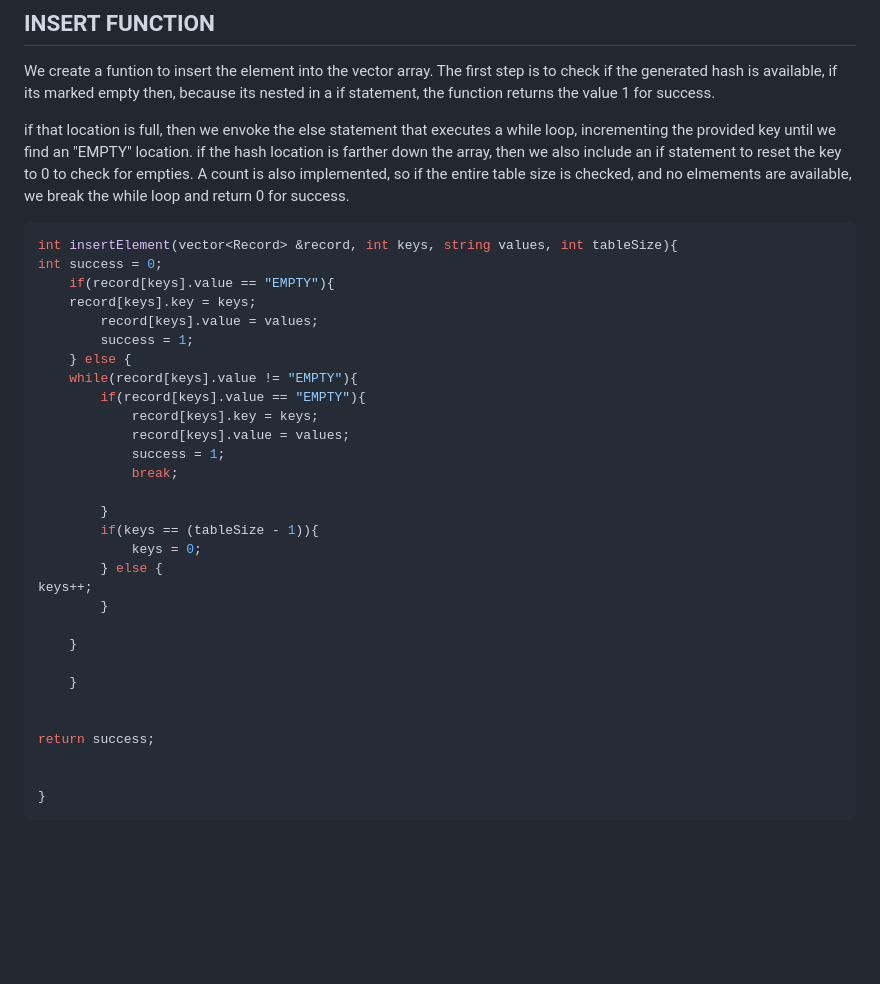
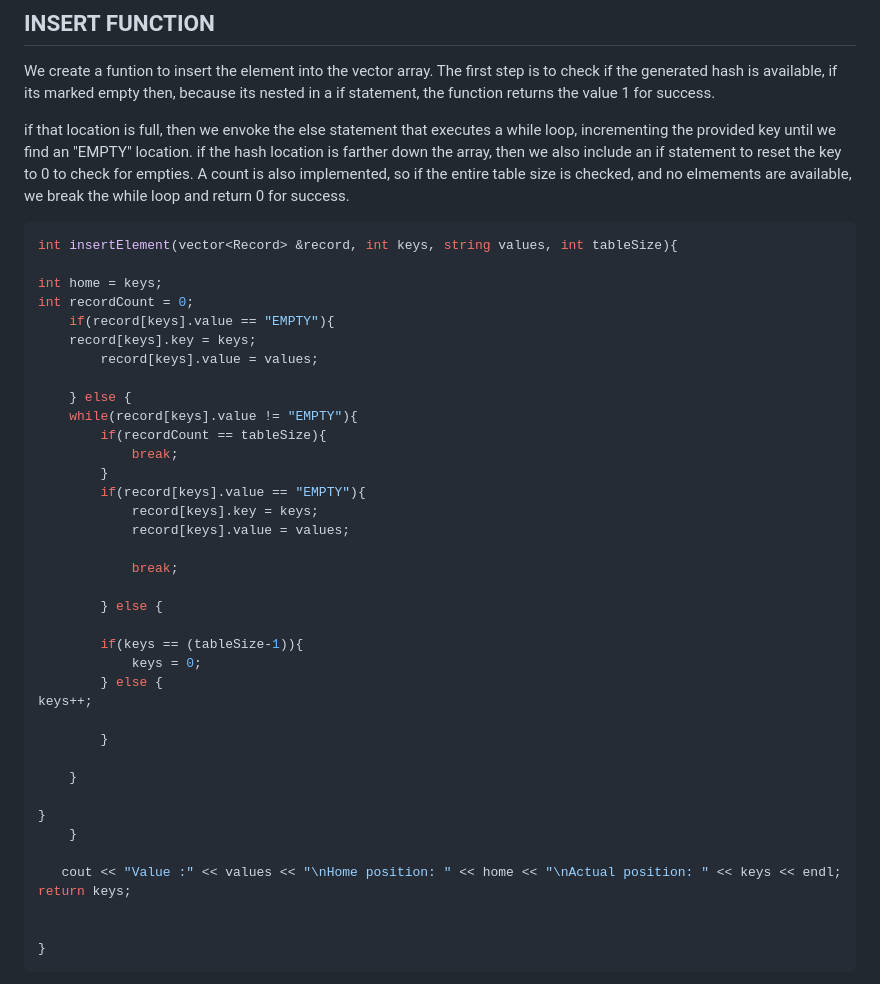
Before and after one commit to curtisLeonDev/cpp-git-practice, a Markdown page: hash.md, the part around one of its changes. Drawn GitHub-style; blank space fills up the shorter version.

````diff
--- a/hash.md
+++ b/hash.md
@@ -141,32 +141,40 @@ if the hash location is farther down the array, then we also include an if state
 
 ```c++
 int insertElement(vector<Record> &record, int keys, string values, int tableSize){
-int success = 0;
+
+int home = keys;
+int recordCount = 0;
     if(record[keys].value == "EMPTY"){
     record[keys].key = keys;
         record[keys].value = values;
-        success = 1;
+
     } else {
     while(record[keys].value != "EMPTY"){
+        if(recordCount == tableSize){
+            break;
+        }
         if(record[keys].value == "EMPTY"){
             record[keys].key = keys;
             record[keys].value = values;
-            success = 1;
+
             break;
 
-        }
-        if(keys == (tableSize - 1)){
+        } else {
+
+        if(keys == (tableSize-1)){
             keys = 0;
         } else {
 keys++;
+
         }
 
     }
 
+}
     }
 
-
-return success;
+   cout << "Value :" << values << "\nHome position: " << home << "\nActual position: " << keys << endl;
+return keys;
 
 
 }
````
Also changed, not shown: other parts of hash.md (+113 -0 lines).
